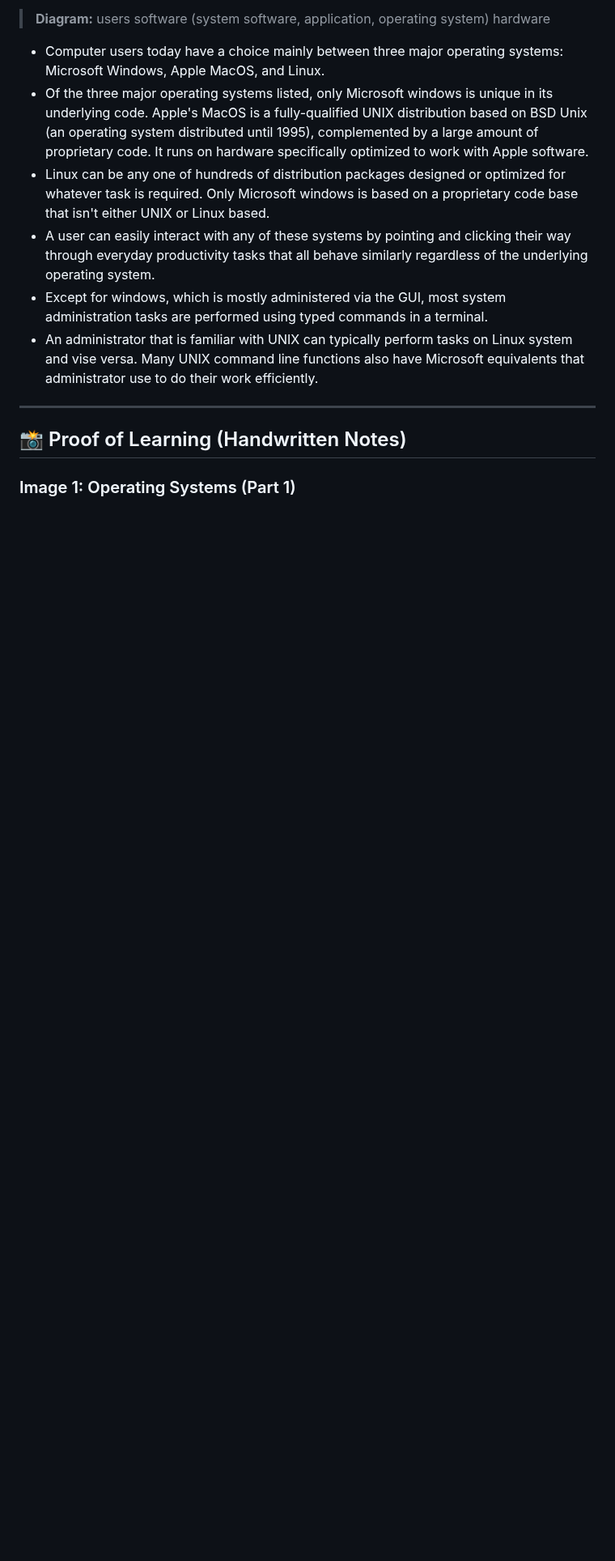
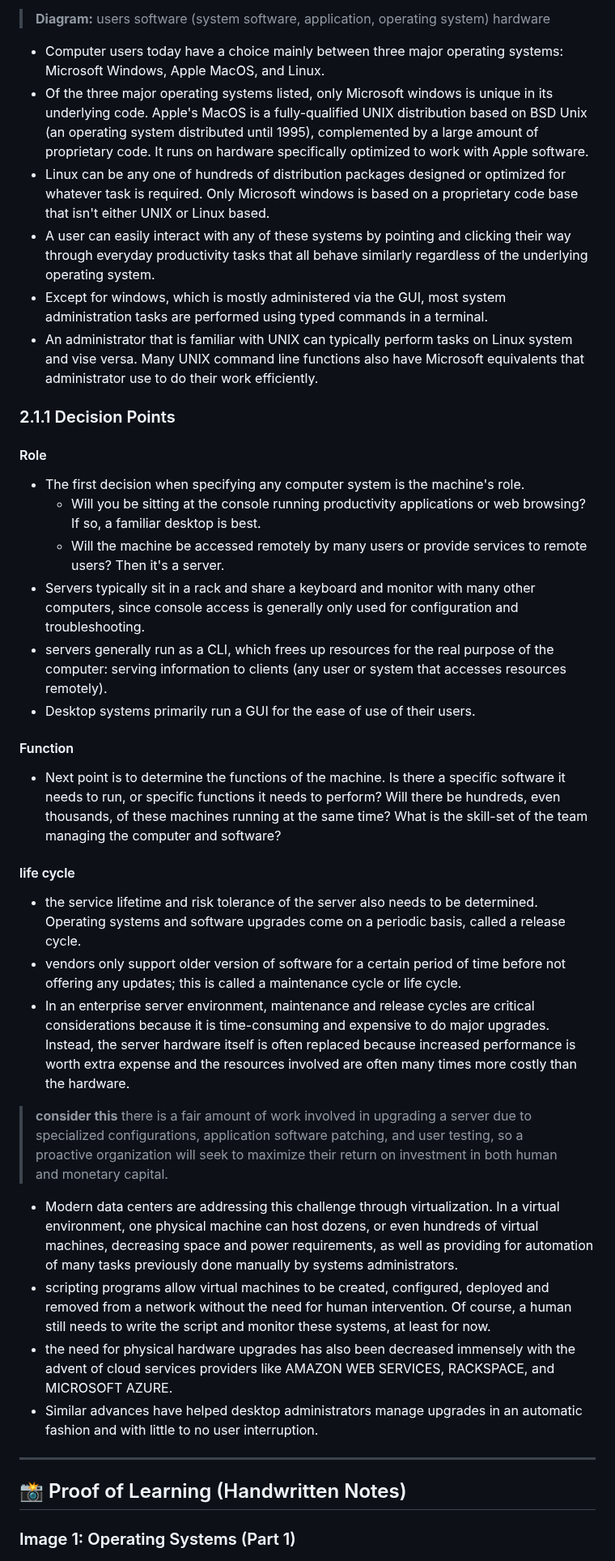
Before and after one commit to Jaysese125/cisco-linux-essentials, a Markdown page: module-02/notes.md, the part around one of its changes. Shown at 81% size. GitHub-like rendering; blank space fills up the shorter version.

Commit message:
docs: add module 02 decision points notes and images

```diff
--- a/module-02/notes.md
+++ b/module-02/notes.md
@@ -26,6 +26,32 @@
 - Except for windows, which is mostly administered via the GUI, most system administration tasks are performed using typed commands in a terminal.
 - An administrator that is familiar with UNIX can typically perform tasks on Linux system and vise versa. Many UNIX command line functions also have Microsoft equivalents that administrator use to do their work efficiently.
 
+### 2.1.1 Decision Points
+
+#### Role
+- The first decision when specifying any computer system is the machine's role.
+  - Will you be sitting at the console running productivity applications or web browsing? If so, a familiar desktop is best.
+  - Will the machine be accessed remotely by many users or provide services to remote users? Then it's a server.
+- Servers typically sit in a rack and share a keyboard and monitor with many other computers, since console access is generally only used for configuration and troubleshooting.
+- servers generally run as a CLI, which frees up resources for the real purpose of the computer: serving information to clients (any user or system that accesses resources remotely).
+- Desktop systems primarily run a GUI for the ease of use of their users.
+
+#### Function
+- Next point is to determine the functions of the machine. Is there a specific software it needs to run, or specific functions it needs to perform? Will there be hundreds, even thousands, of these machines running at the same time? What is the skill-set of the team managing the computer and software?
+
+#### life cycle
+- the service lifetime and risk tolerance of the server also needs to be determined. Operating systems and software upgrades come on a periodic basis, called a release cycle.
+- vendors only support older version of software for a certain period of time before not offering any updates; this is called a maintenance cycle or life cycle.
+- In an enterprise server environment, maintenance and release cycles are critical considerations because it is time-consuming and expensive to do major upgrades. Instead, the server hardware itself is often replaced because increased performance is worth extra expense and the resources involved are often many times more costly than the hardware.
+
+> **consider this**
+> there is a fair amount of work involved in upgrading a server due to specialized configurations, application software patching, and user testing, so a proactive organization will seek to maximize their return on investment in both human and monetary capital.
+
+- Modern data centers are addressing this challenge through virtualization. In a virtual environment, one physical machine can host dozens, or even hundreds of virtual machines, decreasing space and power requirements, as well as providing for automation of many tasks previously done manually by systems administrators.
+- scripting programs allow virtual machines to be created, configured, deployed and removed from a network without the need for human intervention. Of course, a human still needs to write the script and monitor these systems, at least for now.
+- the need for physical hardware upgrades has also been decreased immensely with the advent of cloud services providers like AMAZON WEB SERVICES, RACKSPACE, and MICROSOFT AZURE.
+- Similar advances have helped desktop administrators manage upgrades in an automatic fashion and with little to no user interruption.
+
 ---
 
 ## 📸 Proof of Learning (Handwritten Notes)
```
Also changed, not shown: other parts of module-02/notes.md (+9 -0 lines), module-02/assets/handwritten-notes-4.jpg (added), module-02/assets/handwritten-notes-5.jpg (added), module-02/assets/handwritten-notes-6.jpg (added).
